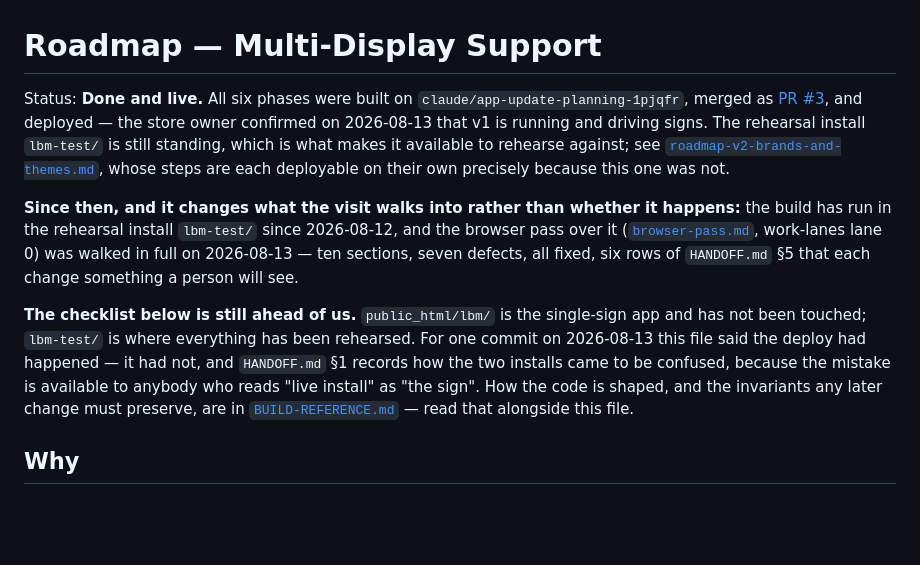
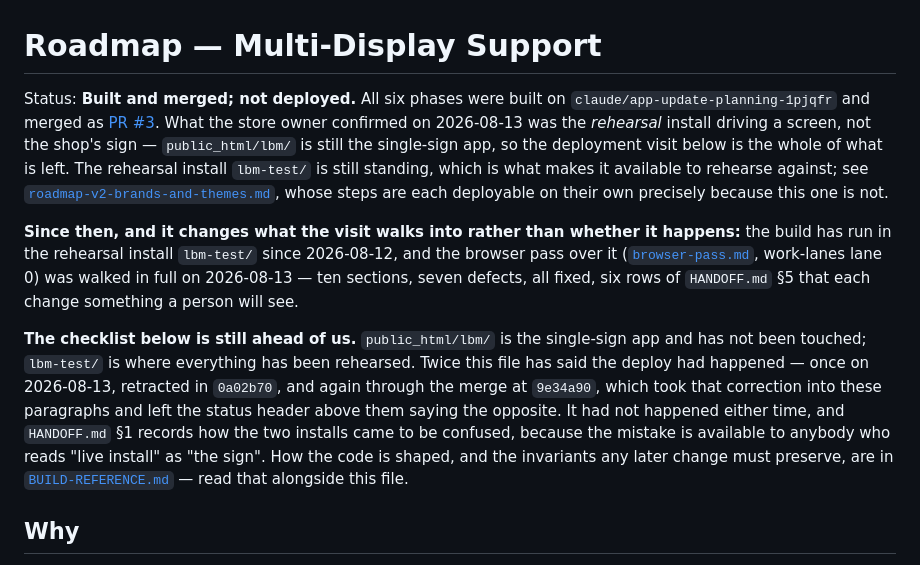
Before and after one commit to Sky-SRCR/Lummi-Bay-Market, a Markdown page: docs/roadmap-multi-display.md, the part around the change. GitHub-like rendering; blank space fills up the shorter version.

```diff
--- a/docs/roadmap-multi-display.md
+++ b/docs/roadmap-multi-display.md
@@ -1,12 +1,14 @@
 # Roadmap — Multi-Display Support
 
-Status: **Done and live.** All six phases were built on
-`claude/app-update-planning-1pjqfr`, merged as
-[PR #3](https://github.com/Sky-SRCR/Lummi-Bay-Market/pull/3), and deployed — the store
-owner confirmed on 2026-08-13 that v1 is running and driving signs. The rehearsal
-install `lbm-test/` is still standing, which is what makes it available to rehearse
-against; see [`roadmap-v2-brands-and-themes.md`](roadmap-v2-brands-and-themes.md),
-whose steps are each deployable on their own precisely because this one was not.
+Status: **Built and merged; not deployed.** All six phases were built on
+`claude/app-update-planning-1pjqfr` and merged as
+[PR #3](https://github.com/Sky-SRCR/Lummi-Bay-Market/pull/3). What the store owner
+confirmed on 2026-08-13 was the *rehearsal* install driving a screen, not the shop's
+sign — `public_html/lbm/` is still the single-sign app, so the deployment visit below
+is the whole of what is left. The rehearsal install `lbm-test/` is still standing,
+which is what makes it available to rehearse against; see
+[`roadmap-v2-brands-and-themes.md`](roadmap-v2-brands-and-themes.md), whose steps are
+each deployable on their own precisely because this one is not.
 
 **Since then, and it changes what the visit walks into rather than whether it happens:**
 the build has run in the rehearsal install `lbm-test/` since 2026-08-12, and the browser
@@ -15,10 +17,12 @@ on 2026-08-13 — ten sections, seven defects, all fixed, six rows of `HANDOFF.m
 each change something a person will see.
 
 **The checklist below is still ahead of us.** `public_html/lbm/` is the single-sign app and
-has not been touched; `lbm-test/` is where everything has been rehearsed. For one commit on
-2026-08-13 this file said the deploy had happened — it had not, and `HANDOFF.md` §1 records
-how the two installs came to be confused, because the mistake is available to anybody who
-reads "live install" as "the sign". How the code is
+has not been touched; `lbm-test/` is where everything has been rehearsed. Twice this file
+has said the deploy had happened — once on 2026-08-13, retracted in `0a02b70`, and again
+through the merge at `9e34a90`, which took that correction into these paragraphs and left
+the status header above them saying the opposite. It had not happened either time, and
+`HANDOFF.md` §1 records how the two installs came to be confused, because the mistake is
+available to anybody who reads "live install" as "the sign". How the code is
 shaped, and the invariants any later change must preserve, are in
 [`BUILD-REFERENCE.md`](BUILD-REFERENCE.md) — read that alongside this file.
 
```
Also changed, not shown: docs/roadmap-v2-brands-and-themes.md (+21 -12 lines).
